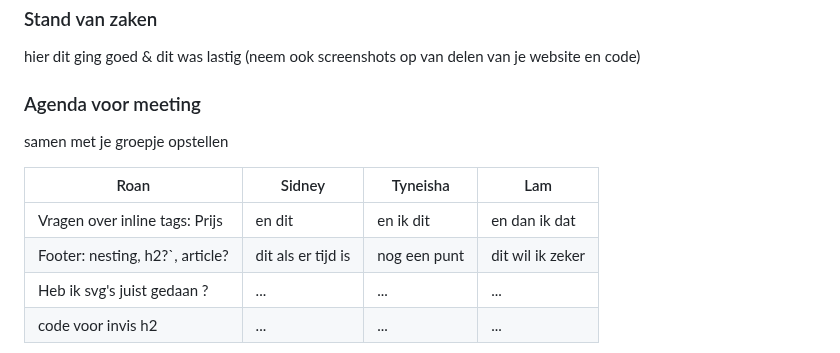
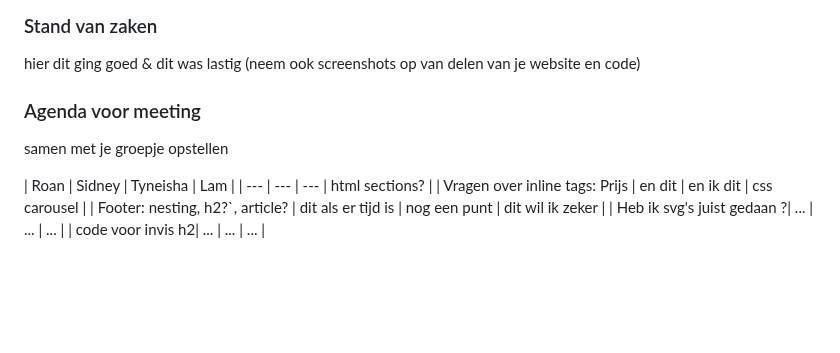
Before and after one commit to ValNaor/fed2526_roan_boersma_inhaalklas, a Markdown page: README.md, the part around the change. Drawn GitHub-style; folded sections open; blank space fills up the shorter version.

```diff
--- a/README.md
+++ b/README.md
@@ -98,8 +98,8 @@ Nb. Door *open* toe te voegen aan een *details* element kun je deze standaard op
   samen met je groepje opstellen
 
   | Roan           | Sidney             | Tyneisha     | Lam              |
-  | ---            | ---                | ---          | ---              |
-  | Vragen over inline tags: Prijs | en dit             | en ik dit    | en dan ik dat    |
+  | ---            | ---                | ---          | html sections?	  |
+  | Vragen over inline tags: Prijs | en dit             | en ik dit    | css carousel   |
   | Footer: nesting, h2?`, article?        | dit als er tijd is | nog een punt | dit wil ik zeker |
   | Heb ik svg's juist gedaan ?| ...                | ...          | ...              |
   | code voor invis h2| ...                | ...          | ...              |
```
